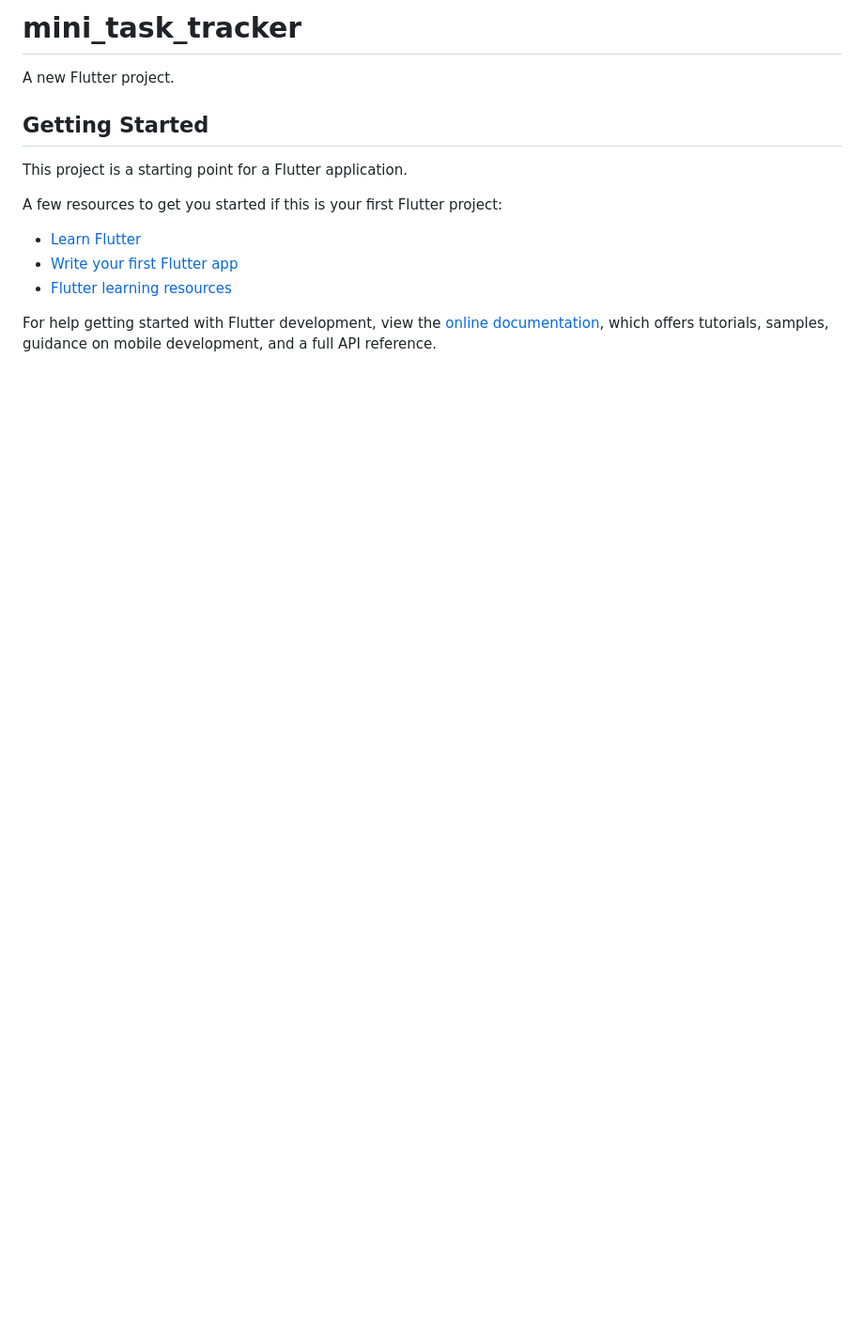
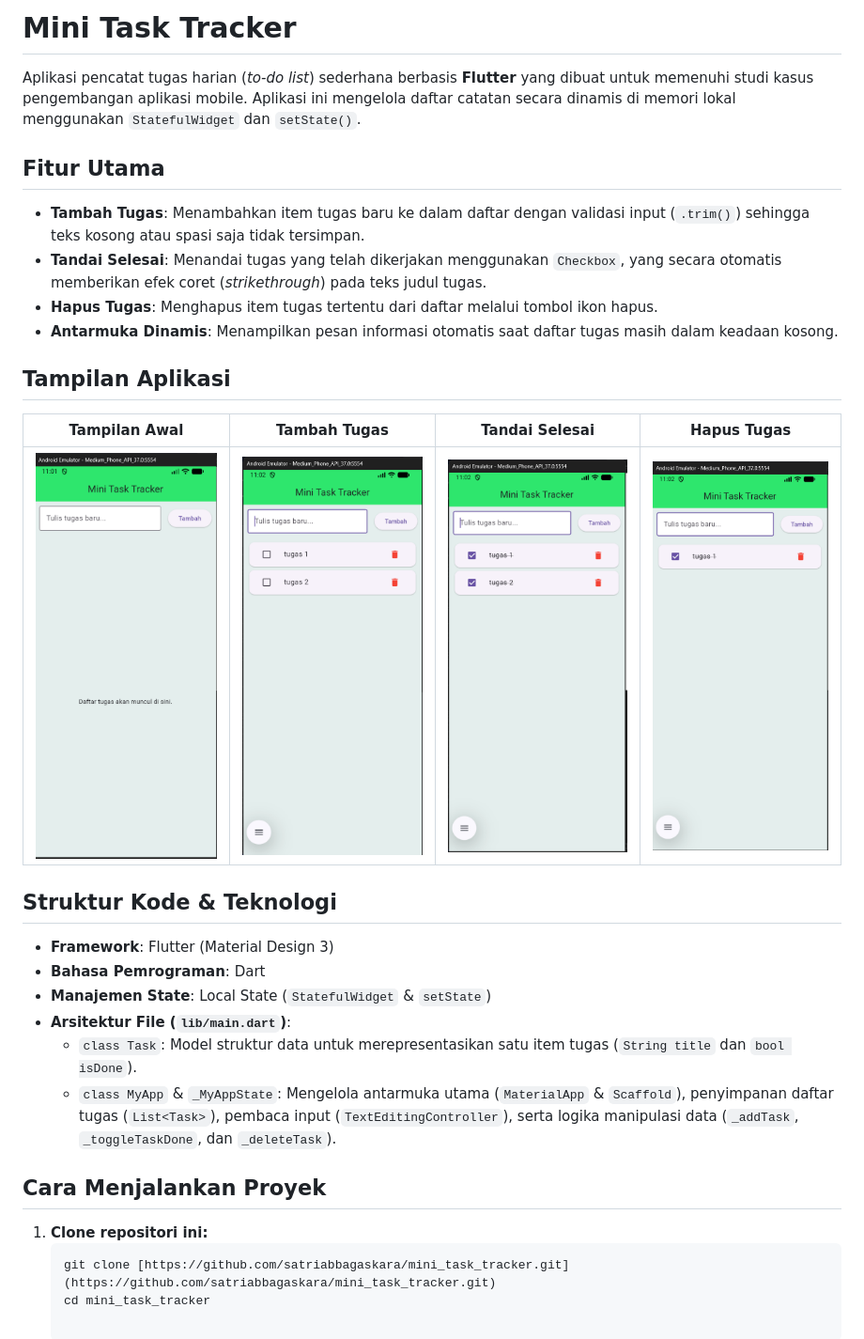
Before and after one commit to satriabbagaskara/mini_task_tracker, a Markdown page: README.md, the part around the change. Shown at 94% size. GitHub-like rendering; pictures changed too: screenshot/1_kosong.png (added), screenshot/2_tambah.png (added), screenshot/3_selesai.png (added); blank space fills up the shorter version.

Commit message:
docs: complete README with screenshots & instructions

````diff
--- a/README.md
+++ b/README.md
@@ -1,17 +1,32 @@
-# mini_task_tracker
+# Mini Task Tracker
 
-A new Flutter project.
+Aplikasi pencatat tugas harian (*to-do list*) sederhana berbasis **Flutter** yang dibuat untuk memenuhi studi kasus pengembangan aplikasi mobile. Aplikasi ini mengelola daftar catatan secara dinamis di memori lokal menggunakan `StatefulWidget` dan `setState()`.
 
-## Getting Started
+## Fitur Utama
 
-This project is a starting point for a Flutter application.
+- **Tambah Tugas**: Menambahkan item tugas baru ke dalam daftar dengan validasi input (`.trim()`) sehingga teks kosong atau spasi saja tidak tersimpan.
+- **Tandai Selesai**: Menandai tugas yang telah dikerjakan menggunakan `Checkbox`, yang secara otomatis memberikan efek coret (*strikethrough*) pada teks judul tugas.
+- **Hapus Tugas**: Menghapus item tugas tertentu dari daftar melalui tombol ikon hapus.
+- **Antarmuka Dinamis**: Menampilkan pesan informasi otomatis saat daftar tugas masih dalam keadaan kosong.
 
-A few resources to get you started if this is your first Flutter project:
+## Tampilan Aplikasi
 
-- [Learn Flutter](https://docs.flutter.dev/get-started/learn-flutter)
-- [Write your first Flutter app](https://docs.flutter.dev/get-started/codelab)
-- [Flutter learning resources](https://docs.flutter.dev/reference/learning-resources)
+| Tampilan Awal | Tambah Tugas | Tandai Selesai | Hapus Tugas |
+| :---: | :---: | :---: | :---: |
+| ![Tampilan Awal](screenshot/1_kosong.png) | ![Tambah Tugas](screenshot/2_tambah.png) | ![Tandai Selesai](screenshot/3_selesai.png) | ![Hapus Tugas](screenshot/4_hapus.png) |
 
-For help getting started with Flutter development, view the
-[online documentation](https://docs.flutter.dev/), which offers tutorials,
-samples, guidance on mobile development, and a full API reference.
+## Struktur Kode & Teknologi
+
+- **Framework**: Flutter (Material Design 3)
+- **Bahasa Pemrograman**: Dart
+- **Manajemen State**: Local State (`StatefulWidget` & `setState`)
+- **Arsitektur File (`lib/main.dart`)**:
+  - `class Task`: Model struktur data untuk merepresentasikan satu item tugas (`String title` dan `bool isDone`).
+  - `class MyApp` & `_MyAppState`: Mengelola antarmuka utama (`MaterialApp` & `Scaffold`), penyimpanan daftar tugas (`List<Task>`), pembaca input (`TextEditingController`), serta logika manipulasi data (`_addTask`, `_toggleTaskDone`, dan `_deleteTask`).
+
+## Cara Menjalankan Proyek
+
+1. **Clone repositori ini:**
+   ```bash
+   git clone [https://github.com/satriabbagaskara/mini_task_tracker.git](https://github.com/satriabbagaskara/mini_task_tracker.git)
+   cd mini_task_tracker
````
